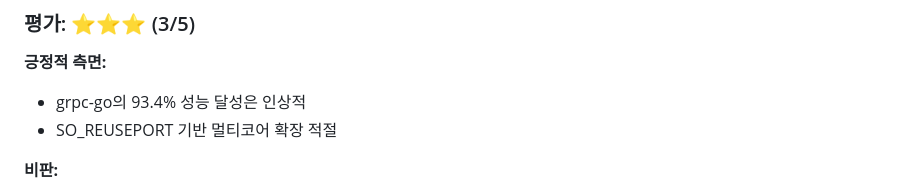
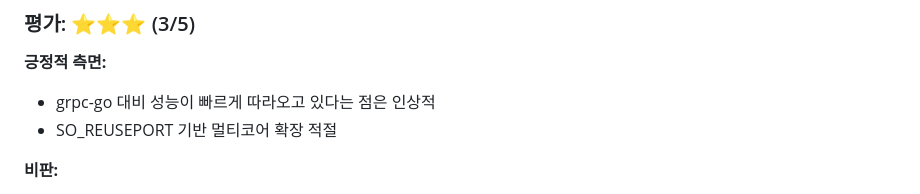
Before and after one commit to jeong-sik/grpc-direct, a Markdown page: docs/ACADEMIC-REVIEW.md, the part around the change. Drawn GitHub-style.

Commit message:
문서 표현 정리

```diff
--- a/docs/ACADEMIC-REVIEW.md
+++ b/docs/ACADEMIC-REVIEW.md
@@ -72,7 +72,7 @@ type t = {
 ### 평가: ⭐⭐⭐ (3/5)
 
 **긍정적 측면:**
-- grpc-go의 93.4% 성능 달성은 인상적
+- grpc-go 대비 성능이 빠르게 따라오고 있다는 점은 인상적
 - SO_REUSEPORT 기반 멀티코어 확장 적절
 
 **비판:**
```
